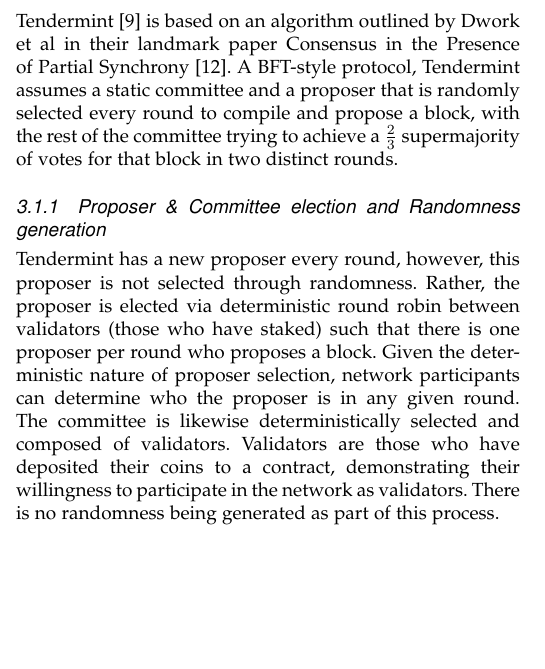
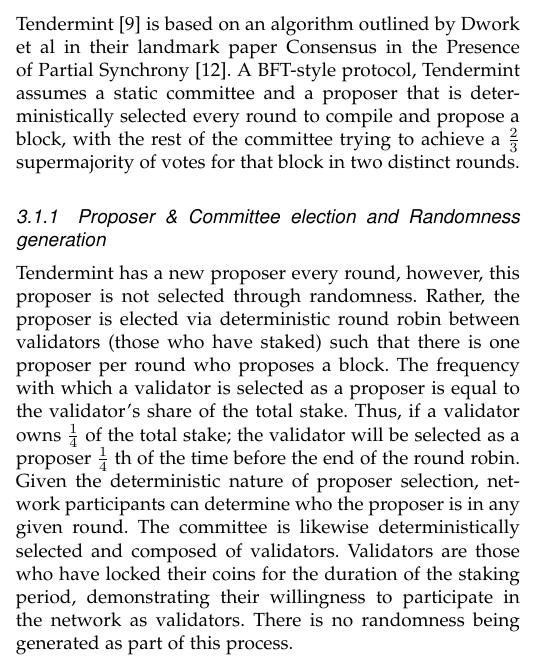
Before and after one commit to Mechanism-Labs/MetaAnalysis-of-Alternative-Consensus-Protocols, a LaTeX paper (MetaAnalysis.tex): part of one column of page 4 of 15, cut so that both start at the same text, the shorter picture padded with empty space. Compiled offline with pdfLaTeX.

Commit message:
Fixes to TM intro

```diff
--- a/MetaAnalysis.tex
+++ b/MetaAnalysis.tex
@@ -817,11 +817,11 @@
 Below, we provide a high level overview of the relevant protocols for your reference. We assume a working knowledge of these protocols. Note that some of these protocols may differ in practice than in their papers.
 
 \subsection{Tendermint}
-Tendermint \cite{Buchman} is based on an algorithm outlined by Dwork et al in their landmark paper Consensus in the Presence of Partial Synchrony \cite{DworkEtAl}. A BFT-style protocol, Tendermint assumes a static committee and a proposer that is randomly selected every round to compile and propose a block, with the rest of the committee trying to achieve a \(\frac{2}{3}\) supermajority of votes for that block in two distinct rounds.
+Tendermint \cite{Buchman} is based on an algorithm outlined by Dwork et al in their landmark paper Consensus in the Presence of Partial Synchrony \cite{DworkEtAl}. A BFT-style protocol, Tendermint assumes a static committee and a proposer that is deterministically selected every round to compile and propose a block, with the rest of the committee trying to achieve a \(\frac{2}{3}\) supermajority of votes for that block in two distinct rounds.
 
 \subsubsection{Proposer \& Committee election and Randomness generation}
-Tendermint has a new proposer every round, however, this proposer is not selected through randomness. Rather, the proposer is elected via deterministic round robin between validators (those who have staked) such that there is one proposer per round who proposes a block. Given the deterministic nature of proposer selection, network participants can determine who the proposer is in any given round.
-The committee is likewise deterministically selected and composed of validators. Validators are those who have deposited their coins to a contract, demonstrating their willingness to participate in the network as validators. There is no randomness being generated as part of this process.
+Tendermint has a new proposer every round, however, this proposer is not selected through randomness. Rather, the proposer is elected via deterministic round robin between validators (those who have staked) such that there is one proposer per round who proposes a block. The frequency with which a validator is selected as a proposer is equal to the validator's share of the total stake. Thus, if a validator owns \(\frac{1}{4}\) of the total stake; the validator will be selected as a proposer \(\frac{1}{4}\) th of the time before the end of the round robin. Given the deterministic nature of proposer selection, network participants can determine who the proposer is in any given round.
+The committee is likewise deterministically selected and composed of validators. Validators are those who have locked their coins for the duration of the staking period, demonstrating their willingness to participate in the network as validators. There is no randomness being generated as part of this process.
 
 \subsubsection{Propagation and Creation of Blocks}
 Consensus proceeds, as follows, in multiple rounds such that each round has one proposer:
```
Also changed, not shown: MetaAnalysis_Rough.pdf.
